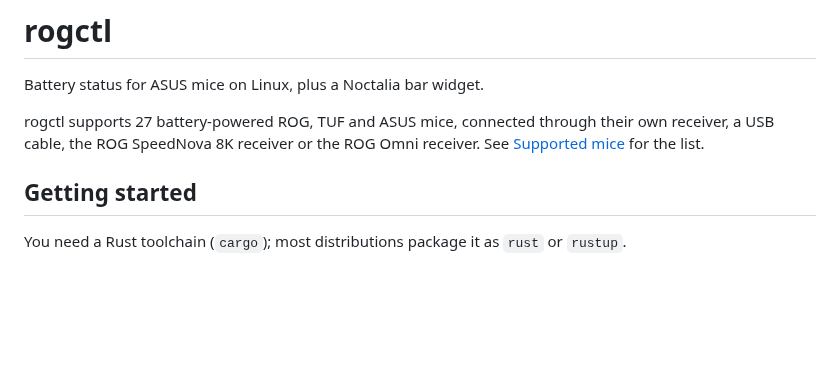
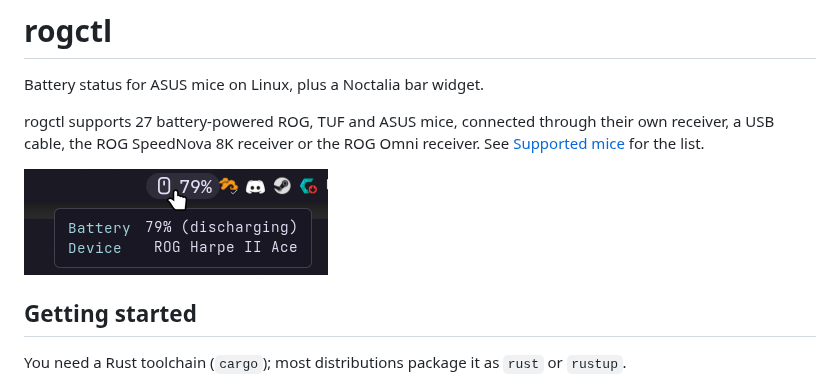
Before and after one commit to Humblemonk/rogctl, a Markdown page: README.md, the part around the change. GitHub-like rendering; pictures changed too: images/rogctl.png (added); blank space fills up the shorter version.

Commit message:
add image to readme

```diff
--- a/README.md
+++ b/README.md
@@ -5,6 +5,8 @@ Battery status for ASUS mice on Linux, plus a Noctalia bar widget.
 rogctl supports 27 battery-powered ROG, TUF and ASUS mice, connected through their own
 receiver, a USB cable, the ROG SpeedNova 8K receiver or the ROG Omni receiver. See
 [Supported mice](#supported-mice) for the list.
+
+![Project Example Screenshot](images/rogctl.png)
 
 ## Getting started
 
```
